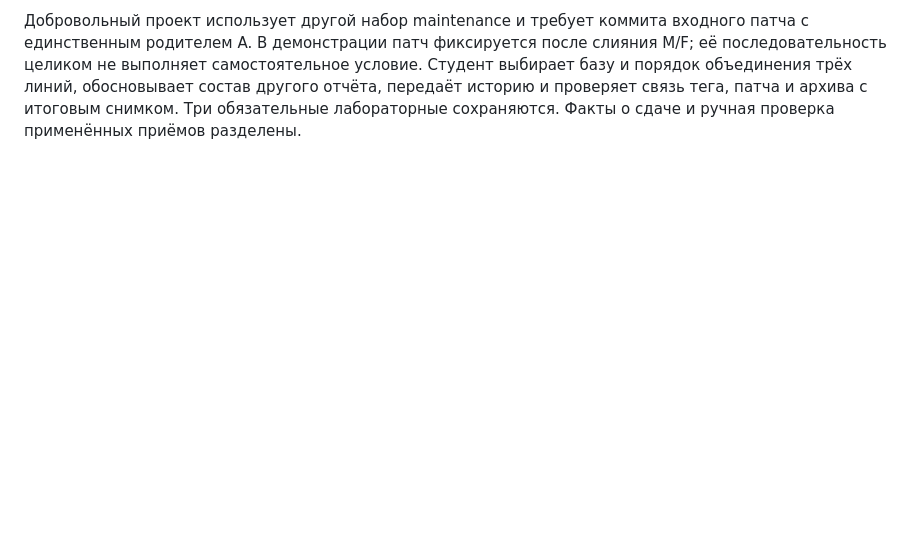
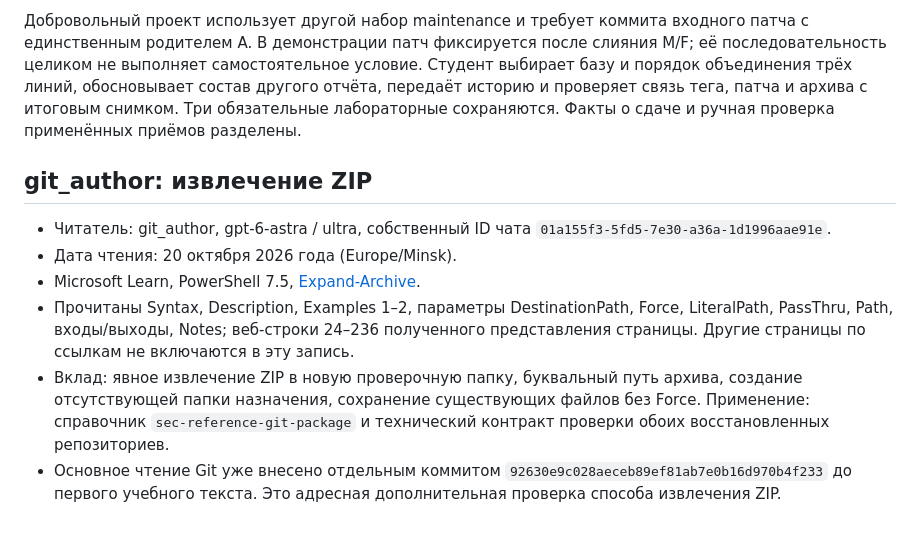
Before and after one commit to BSU-RFCT-Afonenko-Courses/System-Practice, a Markdown page: docs/source-reading-log.md, the part around the change. Drawn GitHub-style; blank space fills up the shorter version.

Commit message:
docs: record Git ZIP extraction reading

```diff
--- a/docs/source-reading-log.md
+++ b/docs/source-reading-log.md
@@ -808,3 +808,22 @@ WORKSPACE/books/ProGit.pdf. PDF-пагинация в прочитанных и
 линий, обосновывает состав другого отчёта, передаёт историю и проверяет
 связь тега, патча и архива с итоговым снимком. Три обязательные лабораторные
 сохраняются. Факты о сдаче и ручная проверка применённых приёмов разделены.
+
+## git_author: извлечение ZIP
+
+- Читатель: git_author, gpt-6-astra / ultra, собственный ID чата
+  `01a155f3-5fd5-7e30-a36a-1d1996aae91e`.
+- Дата чтения: 20 октября 2026 года (Europe/Minsk).
+- Microsoft Learn, PowerShell 7.5,
+  [Expand-Archive](https://learn.microsoft.com/en-us/powershell/module/microsoft.powershell.archive/expand-archive?view=powershell-7.5).
+- Прочитаны Syntax, Description, Examples 1–2, параметры DestinationPath,
+  Force, LiteralPath, PassThru, Path, входы/выходы, Notes; веб-строки 24–236
+  полученного представления страницы. Другие страницы по ссылкам не
+  включаются в эту запись.
+- Вклад: явное извлечение ZIP в новую проверочную папку, буквальный путь
+  архива, создание отсутствующей папки назначения, сохранение существующих
+  файлов без Force. Применение: справочник `sec-reference-git-package`
+  и технический контракт проверки обоих восстановленных репозиториев.
+- Основное чтение Git уже внесено отдельным коммитом
+  `92630e9c028aeceb89ef81ab7e0b16d970b4f233` до первого учебного текста.
+  Это адресная дополнительная проверка способа извлечения ZIP.
```
